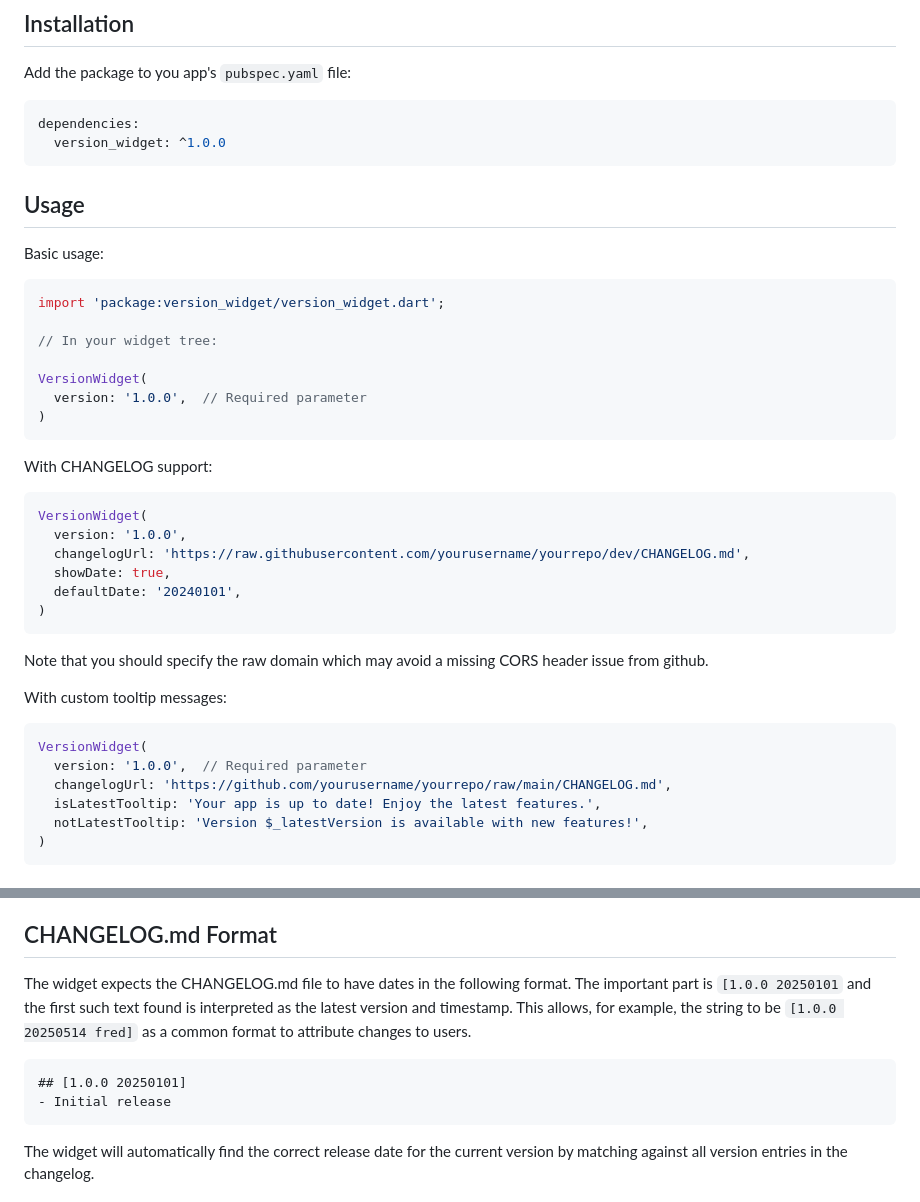
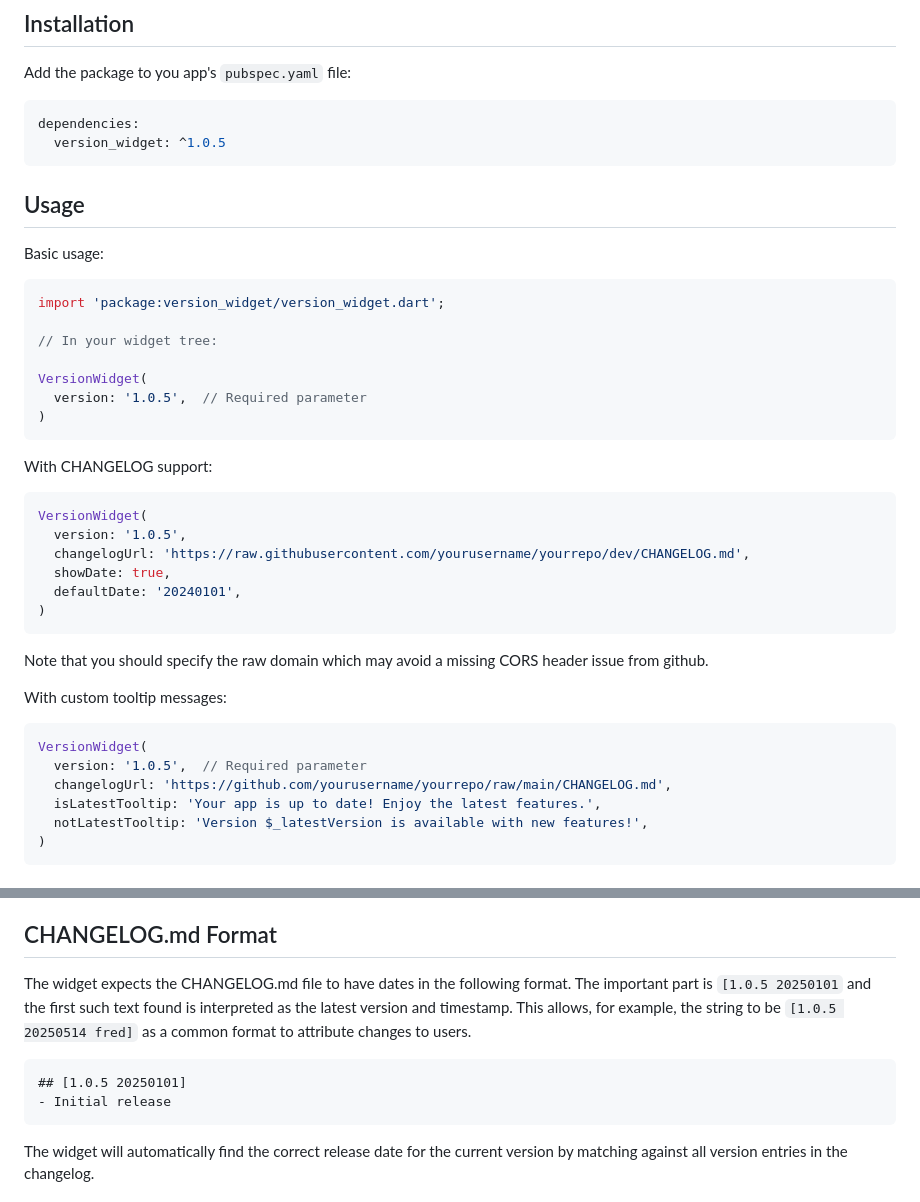
Before and after one commit to anusii/version_widget, a Markdown page: README.md, 2 parts joined by grey strips. Rendered like a GitHub page.

Commit message:
Bump version 1.0.5

````diff
--- a/README.md
+++ b/README.md
@@ -38,7 +38,7 @@ Add the package to you app's `pubspec.yaml` file:
 
 ```yaml
 dependencies:
-  version_widget: ^1.0.0
+  version_widget: ^1.0.5
 ```
 
 ## Usage
@@ -51,7 +51,7 @@ import 'package:version_widget/version_widget.dart';
 // In your widget tree:
 
 VersionWidget(
-  version: '1.0.0',  // Required parameter
+  version: '1.0.5',  // Required parameter
 )
 ```
 
@@ -59,7 +59,7 @@ With CHANGELOG support:
 
 ```dart
 VersionWidget(
-  version: '1.0.0',
+  version: '1.0.5',
   changelogUrl: 'https://raw.githubusercontent.com/yourusername/yourrepo/dev/CHANGELOG.md',
   showDate: true,
   defaultDate: '20240101',
@@ -73,7 +73,7 @@ With custom tooltip messages:
 
 ```dart
 VersionWidget(
-  version: '1.0.0',  // Required parameter
+  version: '1.0.5',  // Required parameter
   changelogUrl: 'https://github.com/yourusername/yourrepo/raw/main/CHANGELOG.md',
   isLatestTooltip: 'Your app is up to date! Enjoy the latest features.',
   notLatestTooltip: 'Version $_latestVersion is available with new features!',
@@ -90,13 +90,13 @@ VersionWidget(
 ## CHANGELOG.md Format
 
 The widget expects the CHANGELOG.md file to have dates in the
-following format. The important part is `[1.0.0 20250101` and the
+following format. The important part is `[1.0.5 20250101` and the
 first such text found is interpreted as the latest version and
-timestamp. This allows, for example, the string to be `[1.0.0 20250514
+timestamp. This allows, for example, the string to be `[1.0.5 20250514
 fred]` as a common format to attribute changes to users.
 
 ```markdown
-## [1.0.0 20250101]
+## [1.0.5 20250101]
 - Initial release
 ```
 
````
